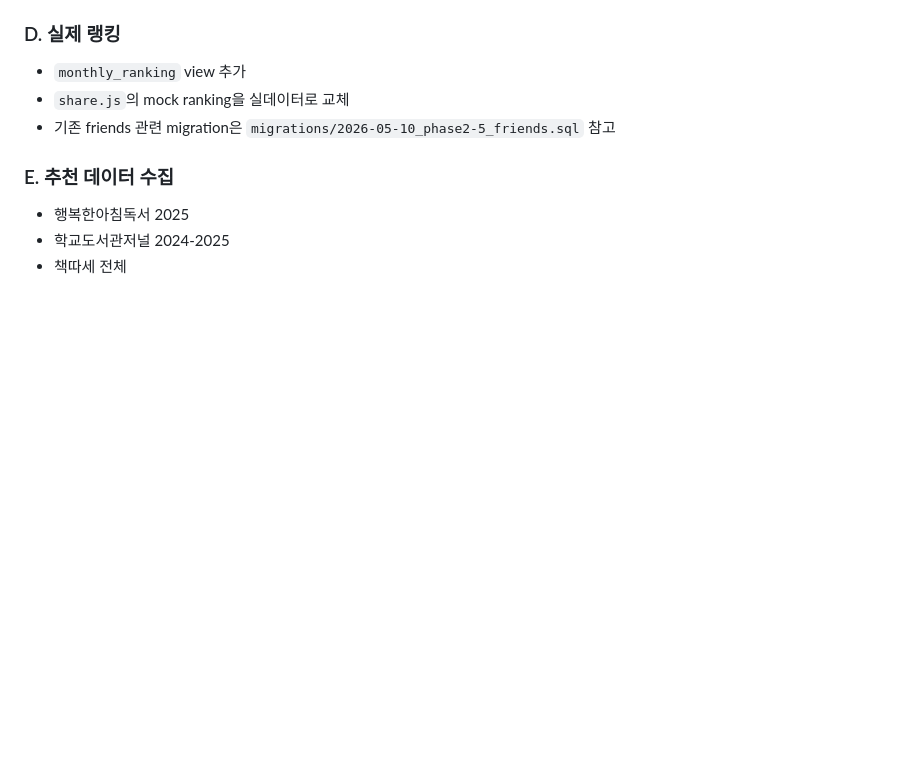
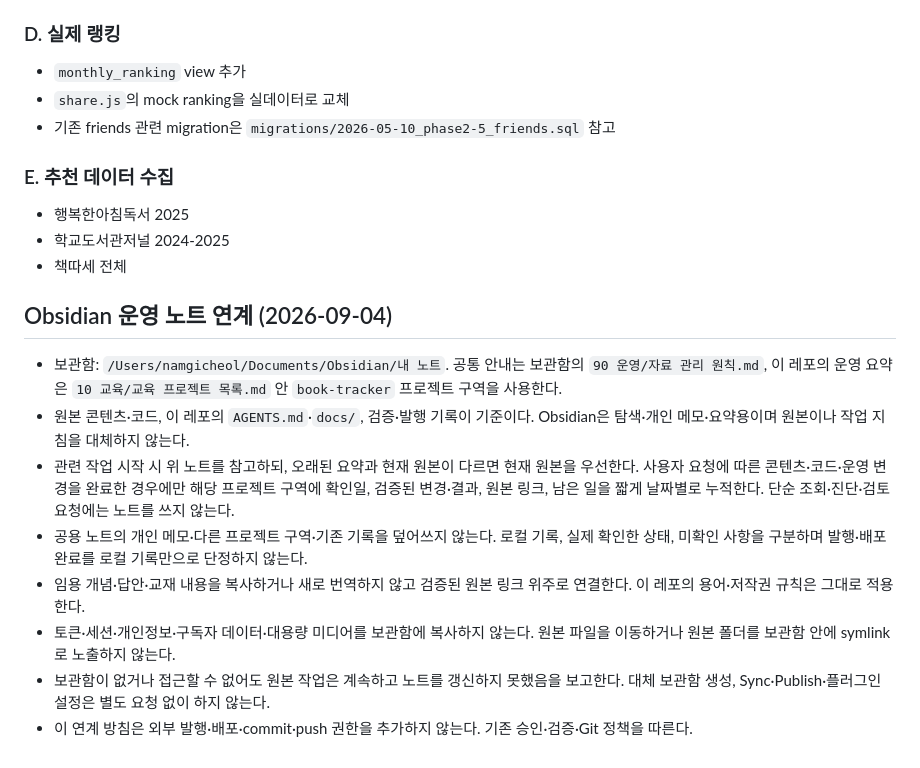
Before and after one commit to Namkicheol/book-tracker, a Markdown page: AGENTS.md, the part around the change. Drawn GitHub-style; blank space fills up the shorter version.

Commit message:
docs: add Obsidian operating note policy

```diff
--- a/AGENTS.md
+++ b/AGENTS.md
@@ -186,3 +186,14 @@ HTML에서 JS/CSS 참조를 바꿀 때는 다음 형식을 유지한다.
 - 행복한아침독서 2025
 - 학교도서관저널 2024-2025
 - 책따세 전체
+
+## Obsidian 운영 노트 연계 (2026-09-04)
+
+- 보관함: `/Users/namgicheol/Documents/Obsidian/내 노트`. 공통 안내는 보관함의 `90 운영/자료 관리 원칙.md`, 이 레포의 운영 요약은 `10 교육/교육 프로젝트 목록.md` 안 `book-tracker` 프로젝트 구역을 사용한다.
+- 원본 콘텐츠·코드, 이 레포의 `AGENTS.md`·`docs/`, 검증·발행 기록이 기준이다. Obsidian은 탐색·개인 메모·요약용이며 원본이나 작업 지침을 대체하지 않는다.
+- 관련 작업 시작 시 위 노트를 참고하되, 오래된 요약과 현재 원본이 다르면 현재 원본을 우선한다. 사용자 요청에 따른 콘텐츠·코드·운영 변경을 완료한 경우에만 해당 프로젝트 구역에 확인일, 검증된 변경·결과, 원본 링크, 남은 일을 짧게 날짜별로 누적한다. 단순 조회·진단·검토 요청에는 노트를 쓰지 않는다.
+- 공용 노트의 개인 메모·다른 프로젝트 구역·기존 기록을 덮어쓰지 않는다. 로컬 기록, 실제 확인한 상태, 미확인 사항을 구분하며 발행·배포 완료를 로컬 기록만으로 단정하지 않는다.
+- 임용 개념·답안·교재 내용을 복사하거나 새로 번역하지 않고 검증된 원본 링크 위주로 연결한다. 이 레포의 용어·저작권 규칙은 그대로 적용한다.
+- 토큰·세션·개인정보·구독자 데이터·대용량 미디어를 보관함에 복사하지 않는다. 원본 파일을 이동하거나 원본 폴더를 보관함 안에 symlink로 노출하지 않는다.
+- 보관함이 없거나 접근할 수 없어도 원본 작업은 계속하고 노트를 갱신하지 못했음을 보고한다. 대체 보관함 생성, Sync·Publish·플러그인 설정은 별도 요청 없이 하지 않는다.
+- 이 연계 방침은 외부 발행·배포·commit·push 권한을 추가하지 않는다. 기존 승인·검증·Git 정책을 따른다.
```
